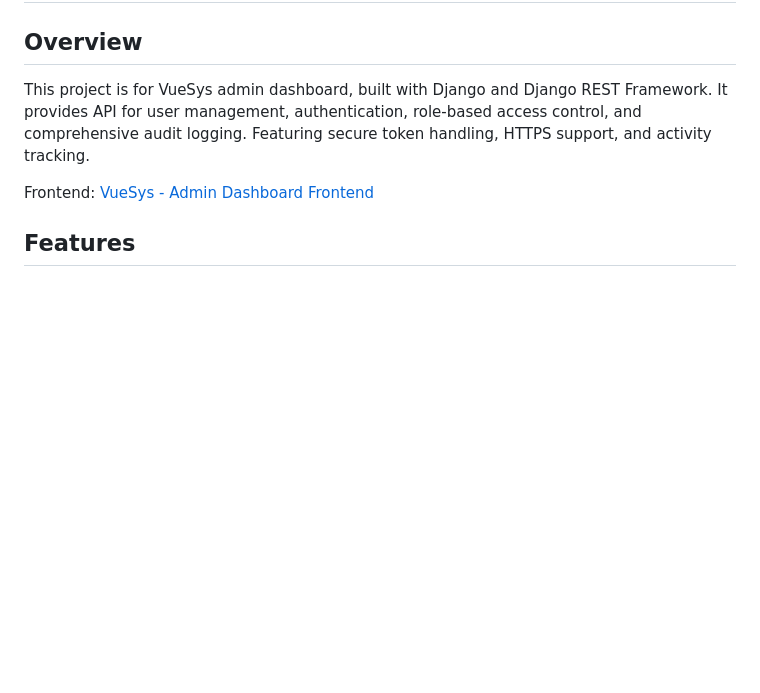
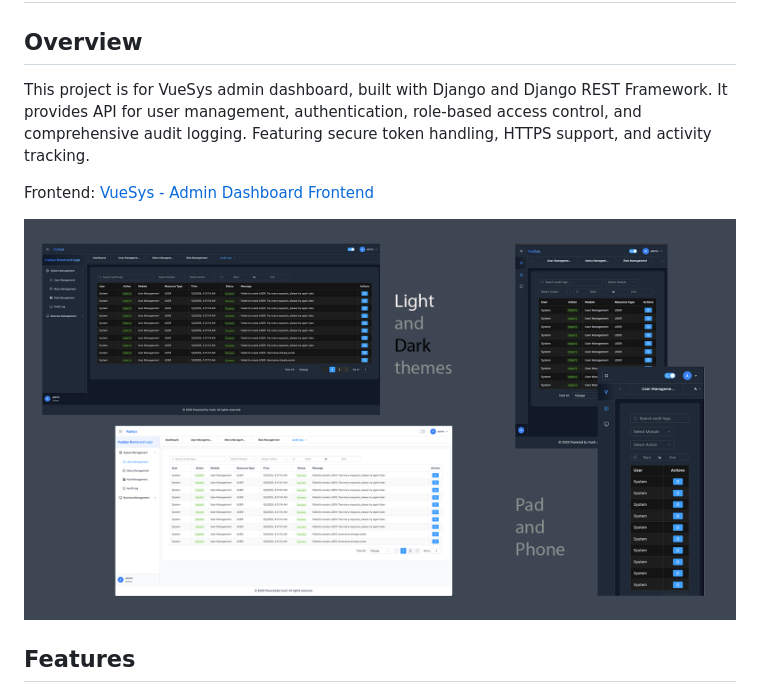
Before and after one commit to penn201500/vuesys-django-admin-backend, a Markdown page: README.md, the part around the change. Rendered like a GitHub page; pictures changed too: vuesys.png (added); blank space fills up the shorter version.

```diff
--- a/README.md
+++ b/README.md
@@ -4,6 +4,8 @@
 This project is for VueSys admin dashboard, built with Django and Django REST Framework. It provides API for user management, authentication, role-based access control, and comprehensive audit logging. Featuring secure token handling, HTTPS support, and activity tracking.
 
 Frontend: [VueSys - Admin Dashboard Frontend](https://github.com/penn201500/vuesys-vue3-admin-frontend)
+
+![VueSys - Admin Dashboard](./vuesys.png)
 
 ## Features
 - 🔐 Authentication System
```
